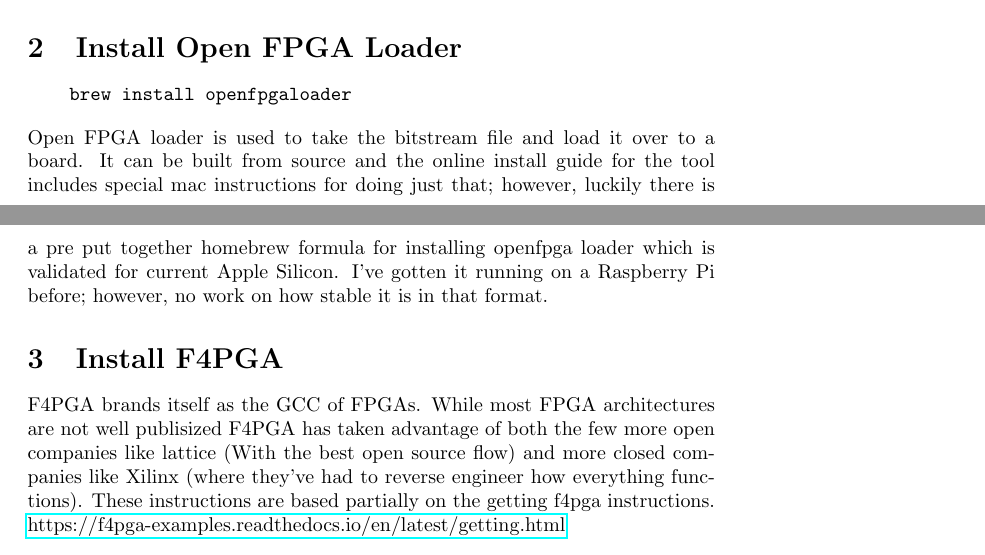
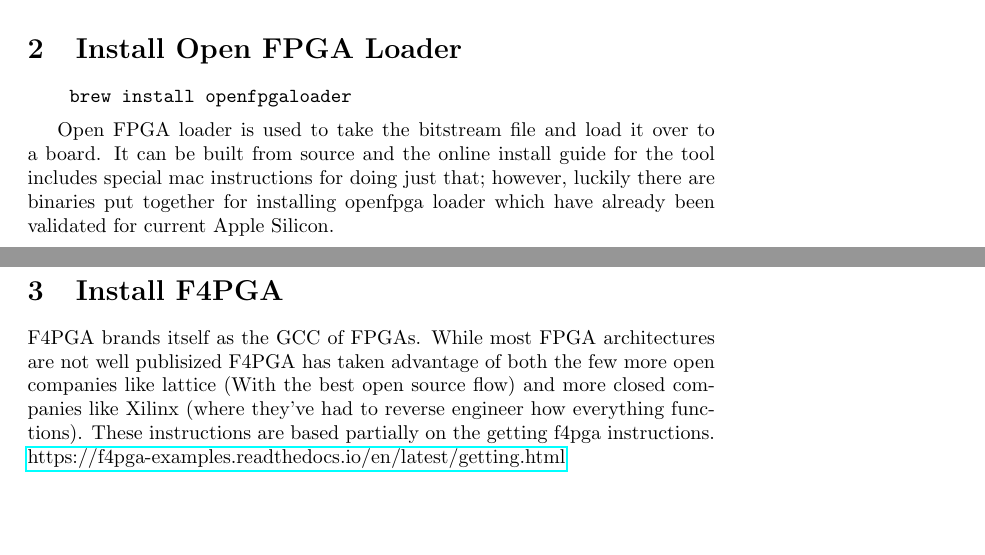
Before and after one commit to devinatkin/Mac-FPGA-Setup, a LaTeX paper (mac_fpga_workflow_instructions.tex, which reads open_fpga_loader_install.tex): two parts of pages 1 and 2 of 3, joined at a grey line, cut so that both start at the same text, the shorter picture padded with empty space. Compiled offline with pdfLaTeX.

Commit message:
minor instruction tweaks

```diff
--- a/open_fpga_loader_install.tex
+++ b/open_fpga_loader_install.tex
@@ -3,7 +3,7 @@
 \begin{minted}{bash}
     brew install openfpgaloader
 \end{minted}
+
 Open FPGA loader is used to take the bitstream file and load it over to a board.
 It can be built from source and the online install guide for the tool includes special mac instructions for doing just that; however,
-luckily there is a pre put together homebrew formula for installing openfpga loader which is validated for current Apple Silicon.
-I've gotten it running on a Raspberry Pi before; however, no work on how stable it is in that format.
+luckily there are binaries put together for installing openfpga loader which have already been validated for current Apple Silicon.
```
Also changed, not shown: homebrew_install.tex (line endings or trailing spaces).
